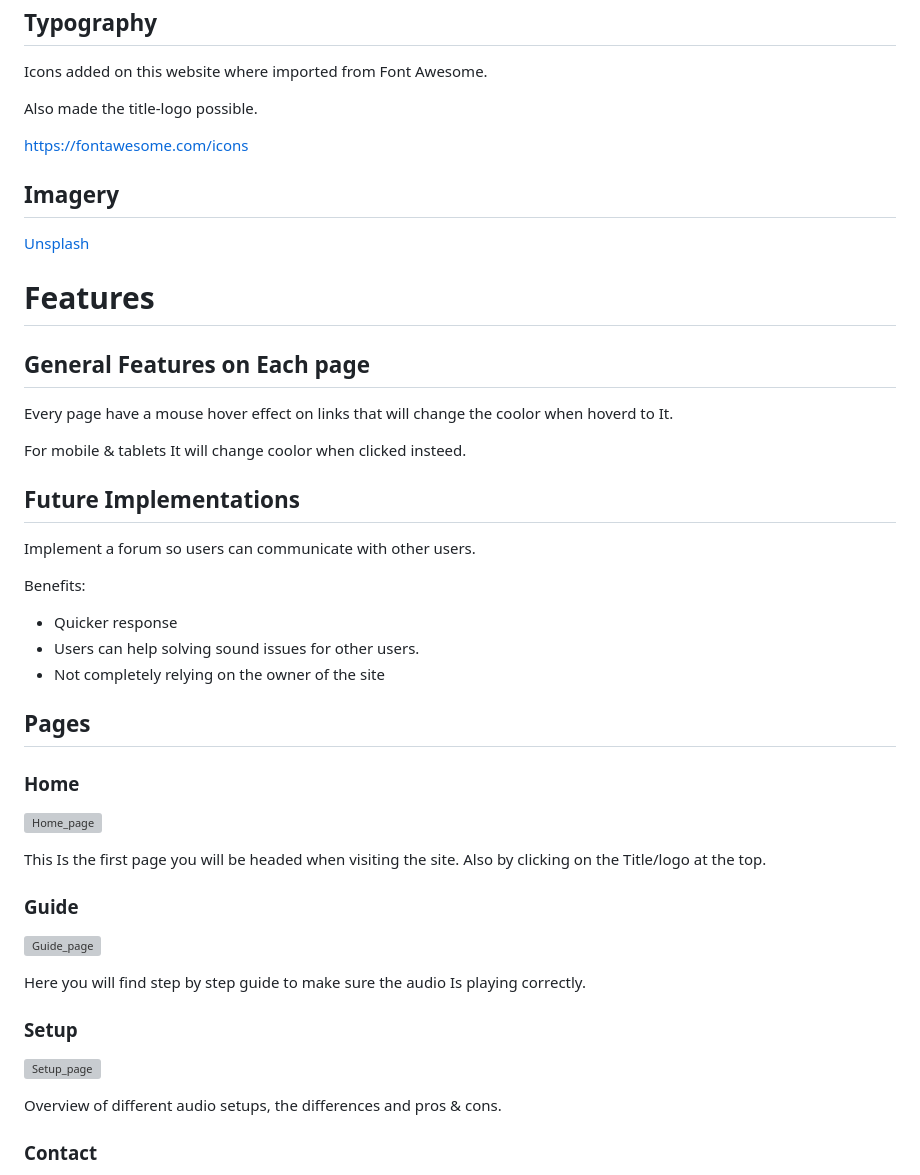
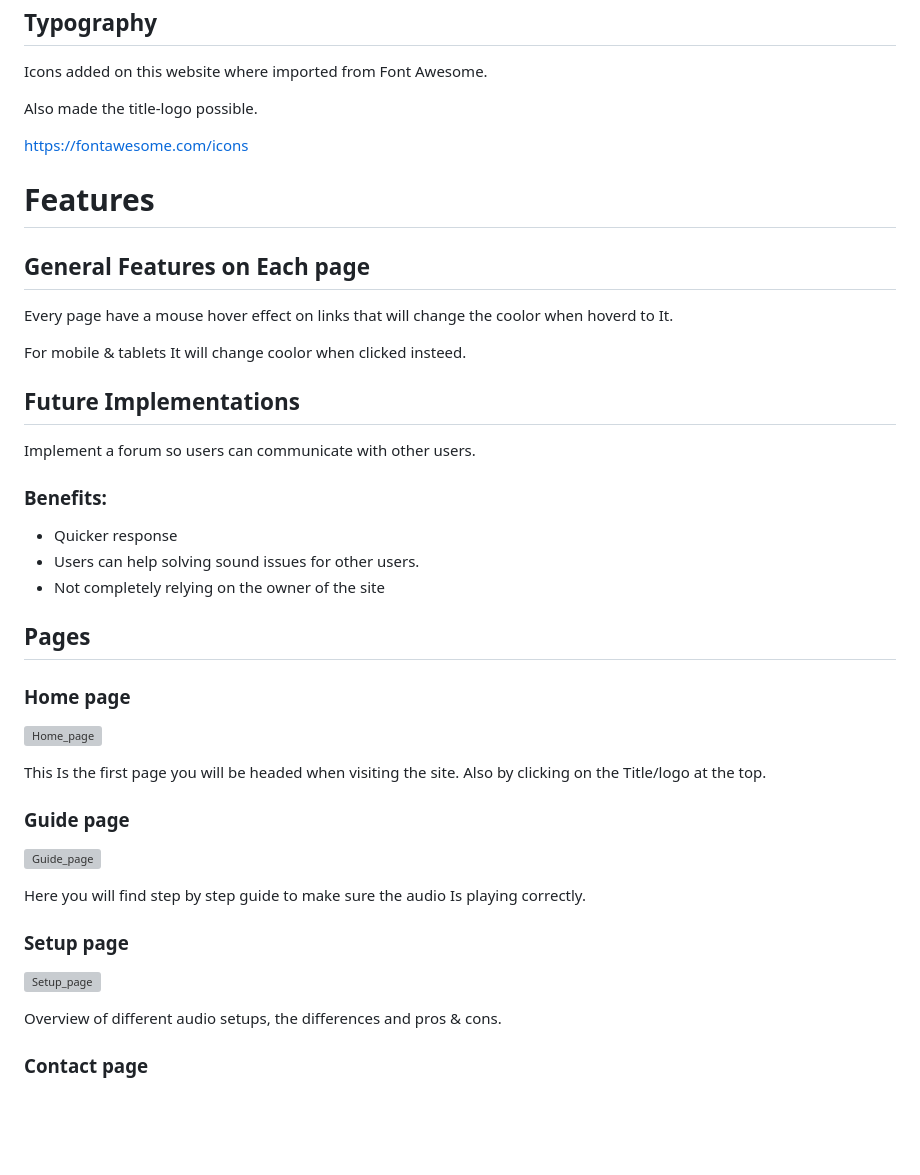
Before and after one commit to j0hanz/PC-audio-FIX, a Markdown page: README.md, the part around one of its changes. Rendered like a GitHub page; blank space fills up the shorter version; grey boxes are pictures that could not be loaded.

```diff
--- a/README.md
+++ b/README.md
@@ -57,10 +57,6 @@ Also made the title-logo possible.
 
 https://fontawesome.com/icons
 
-## Imagery
-
-[Unsplash](https://unsplash.com/)
-
 # Features
 
 ## General Features on Each page
@@ -73,7 +69,7 @@ For mobile & tablets It will change coolor when clicked insteed.
 
 Implement a forum so users can communicate with other users.
 
-Benefits:
+### Benefits:
 
 * Quicker response
 * Users can help solving sound issues for other users.
@@ -81,23 +77,23 @@ Benefits:
 
 ## Pages
 
-### Home
+### Home page
 
 ![Home_page](https://github.com/j0hanz/PC-audio-FIX/assets/159924955/a4f3d261-4975-4daf-9bce-5a15d704c305)
 
 This Is the first page you will be headed when visiting the site. Also by clicking on the Title/logo at the top.
 
-### Guide
+### Guide page
 
 ![Guide_page](https://github.com/j0hanz/PC-audio-FIX/assets/159924955/8574946e-13a1-4f8e-a249-0ea9b534498c)
 
 Here you will find step by step guide to make sure the audio Is playing correctly.
 
-### Setup
+### Setup page
 
 ![Setup_page](https://github.com/j0hanz/PC-audio-FIX/assets/159924955/cd3e49e7-16de-404e-83fc-fe9fc6869281)
 
 Overview of different audio setups, the differences and pros & cons.
 
-### Contact
+### Contact page
 
```
Also changed, not shown: other parts of README.md (+3 -3 lines).
